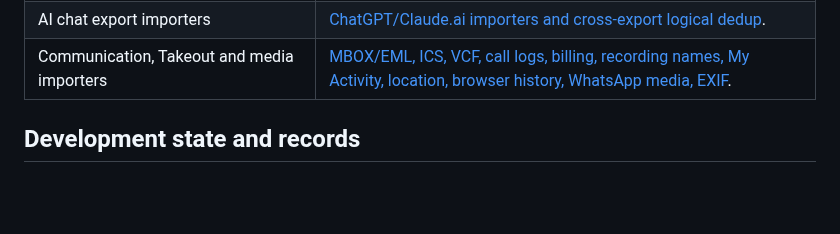
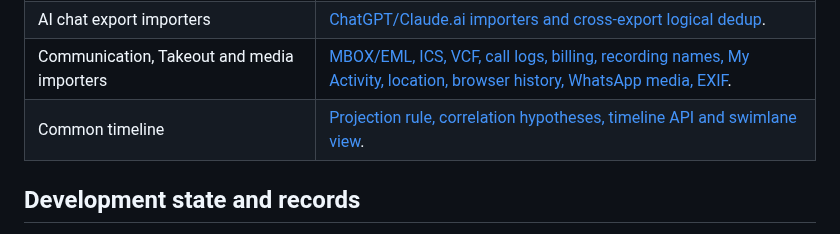
Before and after one commit to klb-t/AGEDS, a Markdown page: docs/README.md, the part around the change. Drawn GitHub-style; blank space fills up the shorter version.

Commit message:
Timeline documentation [skip ci]
Co-Authored-By: Claude Opus 5.5 <noreply@anthropic.com>
Claude-Session: https://claude.ai/code/session_017y2KfJqweK8bik9GqowmZr

```diff
--- a/docs/README.md
+++ b/docs/README.md
@@ -25,6 +25,7 @@
 | Device acceptance | [SAF provider harness](ANDROID_SAF_PROVIDER_ACCEPTANCE.md). |
 | AI chat export importers | [ChatGPT/Claude.ai importers and cross-export logical dedup](IMPORTERS_CHAT.md). |
 | Communication, Takeout and media importers | [MBOX/EML, ICS, VCF, call logs, billing, recording names, My Activity, location, browser history, WhatsApp media, EXIF](IMPORTERS_COMM.md). |
+| Common timeline | [Projection rule, correlation hypotheses, timeline API and swimlane view](TIMELINE.md). |
 
 ## Development state and records
 
```
Also changed, not shown: docs/TIMELINE.md (added, +200 -0 lines).
